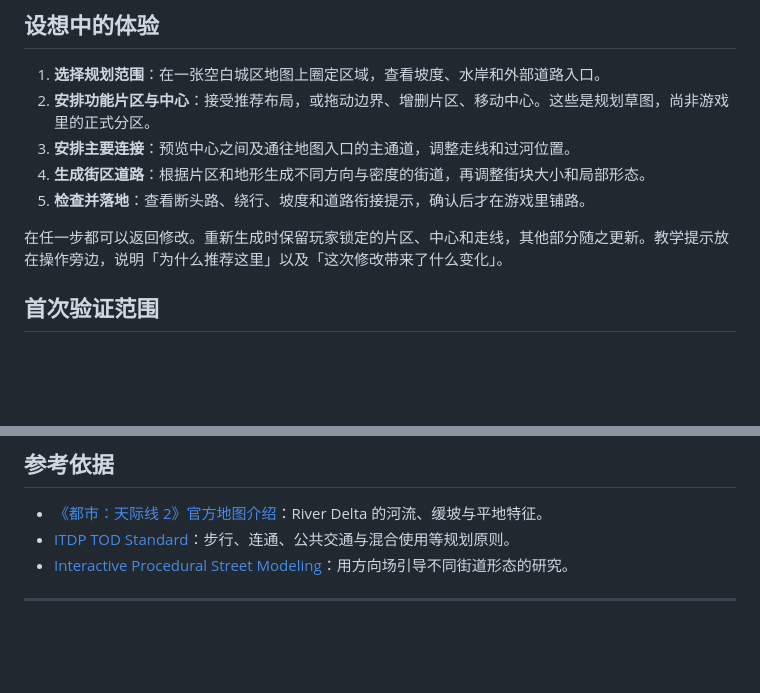
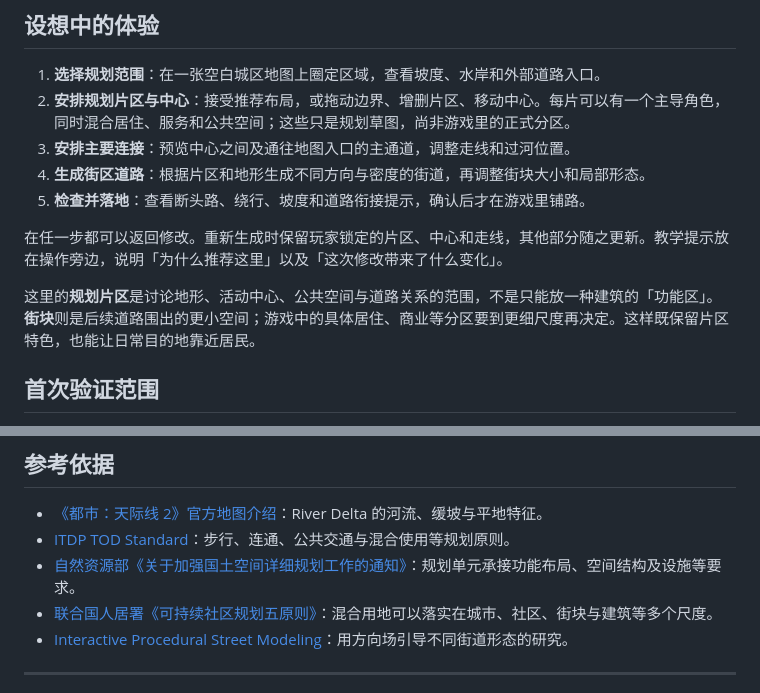
Before and after one commit to buryeo/cs2-urban-planning-guide, a Markdown page: README.md, 2 parts joined by grey strips. GitHub-like rendering; blank space fills up the shorter version.

Commit message:
docs: clarify planning areas and mixed uses

```diff
--- a/README.md
+++ b/README.md
@@ -11,12 +11,14 @@
 ## 设想中的体验
 
 1. **选择规划范围**：在一张空白城区地图上圈定区域，查看坡度、水岸和外部道路入口。
-2. **安排功能片区与中心**：接受推荐布局，或拖动边界、增删片区、移动中心。这些是规划草图，尚非游戏里的正式分区。
+2. **安排规划片区与中心**：接受推荐布局，或拖动边界、增删片区、移动中心。每片可以有一个主导角色，同时混合居住、服务和公共空间；这些只是规划草图，尚非游戏里的正式分区。
 3. **安排主要连接**：预览中心之间及通往地图入口的主通道，调整走线和过河位置。
 4. **生成街区道路**：根据片区和地形生成不同方向与密度的街道，再调整街块大小和局部形态。
 5. **检查并落地**：查看断头路、绕行、坡度和道路衔接提示，确认后才在游戏里铺路。
 
 在任一步都可以返回修改。重新生成时保留玩家锁定的片区、中心和走线，其他部分随之更新。教学提示放在操作旁边，说明「为什么推荐这里」以及「这次修改带来了什么变化」。
+
+这里的**规划片区**是讨论地形、活动中心、公共空间与道路关系的范围，不是只能放一种建筑的「功能区」。**街块**则是后续道路围出的更小空间；游戏中的具体居住、商业等分区要到更细尺度再决定。这样既保留片区特色，也能让日常目的地靠近居民。
 
 ## 首次验证范围
 
@@ -41,6 +43,8 @@
 
 - [《都市：天际线 2》官方地图介绍](https://www.paradoxinteractive.com/games/cities-skylines-ii/features/maps-themes)：River Delta 的河流、缓坡与平地特征。
 - [ITDP TOD Standard](https://tod.itdp.org/tod-standard/tod-standard-framework.html)：步行、连通、公共交通与混合使用等规划原则。
+- [自然资源部《关于加强国土空间详细规划工作的通知》](https://www.cgs.gov.cn/zcwj/202304/t20230415_820770.html)：规划单元承接功能布局、空间结构及设施等要求。
+- [联合国人居署《可持续社区规划五原则》](https://unhabitat.org/sites/default/files/documents/2019-05/five_principles_of_sustainable_neighborhood_planning.pdf)：混合用地可以落实在城市、社区、街块与建筑等多个尺度。
 - [Interactive Procedural Street Modeling](https://peterwonka.net/Publications/pdfs/2008.SG.Chen.InteractiveProceduralStreetModeling.pdf)：用方向场引导不同街道形态的研究。
 
 ---
```
